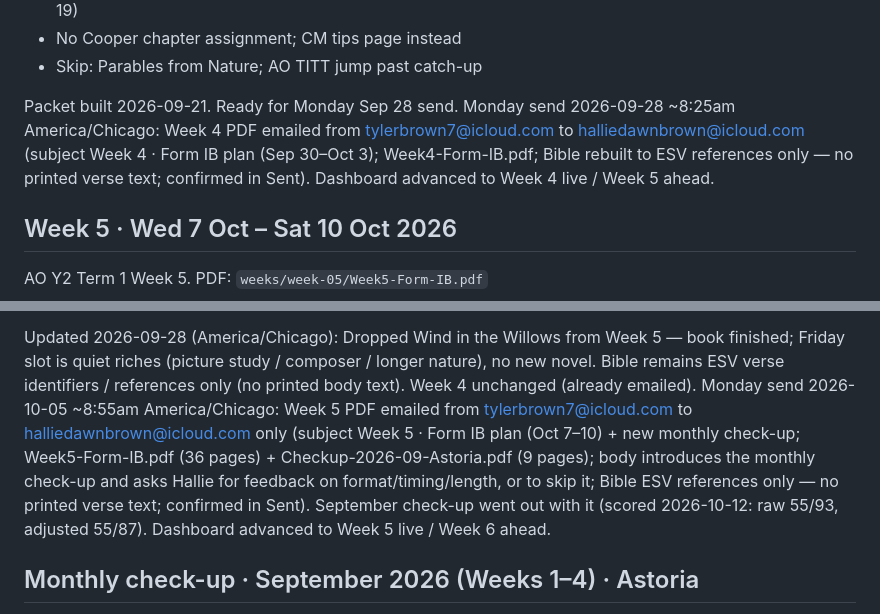
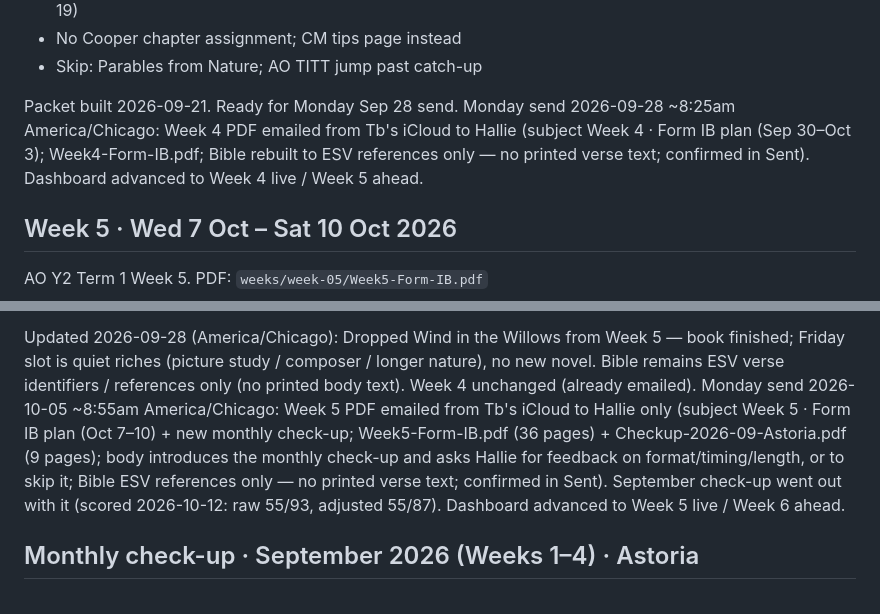
Before and after one commit to tylergbrown/hallie-homeschool, a Markdown page: LESSON-LOG.md, 2 parts joined by grey strips. Rendered like a GitHub page.

```diff
--- a/LESSON-LOG.md
+++ b/LESSON-LOG.md
@@ -98,7 +98,7 @@ AO Y2 Term 1 Week 4. PDF: `weeks/week-04/Week4-Form-IB.pdf`
 - Skip: Parables from Nature; AO TITT jump past catch-up
 
 Packet built 2026-09-21. Ready for Monday Sep 28 send.
-Monday send 2026-09-28 ~8:25am America/Chicago: Week 4 PDF emailed from tylerbrown7@icloud.com to halliedawnbrown@icloud.com (subject Week 4 · Form IB plan (Sep 30–Oct 3); Week4-Form-IB.pdf; Bible rebuilt to ESV references only — no printed verse text; confirmed in Sent). Dashboard advanced to Week 4 live / Week 5 ahead.
+Monday send 2026-09-28 ~8:25am America/Chicago: Week 4 PDF emailed from Tb's iCloud to Hallie (subject Week 4 · Form IB plan (Sep 30–Oct 3); Week4-Form-IB.pdf; Bible rebuilt to ESV references only — no printed verse text; confirmed in Sent). Dashboard advanced to Week 4 live / Week 5 ahead.
 
 ## Week 5 · Wed 7 Oct – Sat 10 Oct 2026
 AO Y2 Term 1 Week 5. PDF: `weeks/week-05/Week5-Form-IB.pdf`
@@ -119,7 +119,7 @@ Packet built 2026-09-28 (36 pages after WITW drop). Do not email/push until pare
 - Owned / hold: Seabird (~Week 19); Joan of Arc buy-ahead later (~Week 22–25)
 
 Updated 2026-09-28 (America/Chicago): Dropped Wind in the Willows from Week 5 — book finished; Friday slot is quiet riches (picture study / composer / longer nature), no new novel. Bible remains ESV verse identifiers / references only (no printed body text). Week 4 unchanged (already emailed).
-Monday send 2026-10-05 ~8:55am America/Chicago: Week 5 PDF emailed from tylerbrown7@icloud.com to halliedawnbrown@icloud.com only (subject Week 5 · Form IB plan (Oct 7–10) + new monthly check-up; Week5-Form-IB.pdf (36 pages) + Checkup-2026-09-Astoria.pdf (9 pages); body introduces the monthly check-up and asks Hallie for feedback on format/timing/length, or to skip it; Bible ESV references only — no printed verse text; confirmed in Sent). September check-up went out with it (scored 2026-10-12: raw 55/93, adjusted 55/87). Dashboard advanced to Week 5 live / Week 6 ahead.
+Monday send 2026-10-05 ~8:55am America/Chicago: Week 5 PDF emailed from Tb's iCloud to Hallie only (subject Week 5 · Form IB plan (Oct 7–10) + new monthly check-up; Week5-Form-IB.pdf (36 pages) + Checkup-2026-09-Astoria.pdf (9 pages); body introduces the monthly check-up and asks Hallie for feedback on format/timing/length, or to skip it; Bible ESV references only — no printed verse text; confirmed in Sent). September check-up went out with it (scored 2026-10-12: raw 55/93, adjusted 55/87). Dashboard advanced to Week 5 live / Week 6 ahead.
 
 ## Monthly check-up · September 2026 (Weeks 1–4) · Astoria
 PDF: `checkups/2026-09/Checkup-2026-09-Astoria.pdf` (9 pages). Built 2026-10-03; goes out with the Week 5 send (Mon Oct 5). Two short sittings (e.g. Fri Oct 9 + Sat Oct 10).
```
Also changed, not shown: other parts of LESSON-LOG.md (+5 -5 lines).
